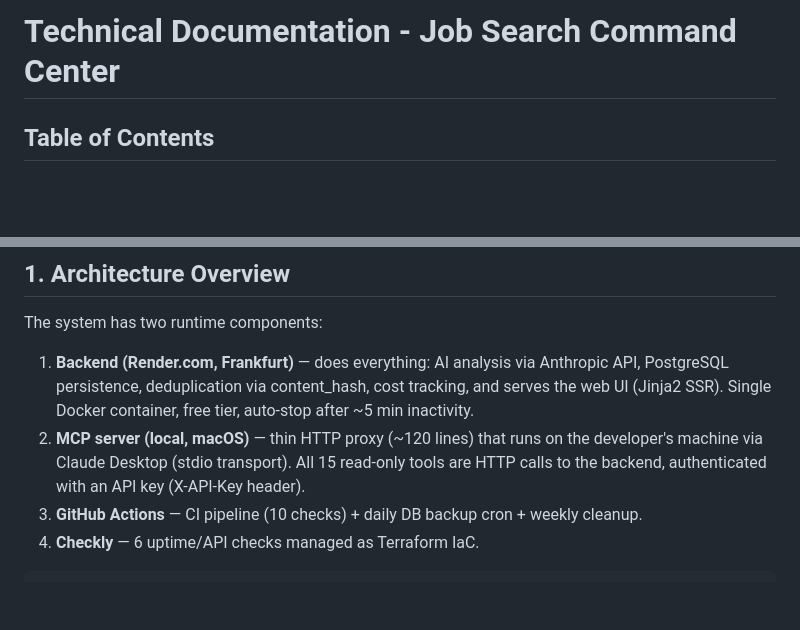
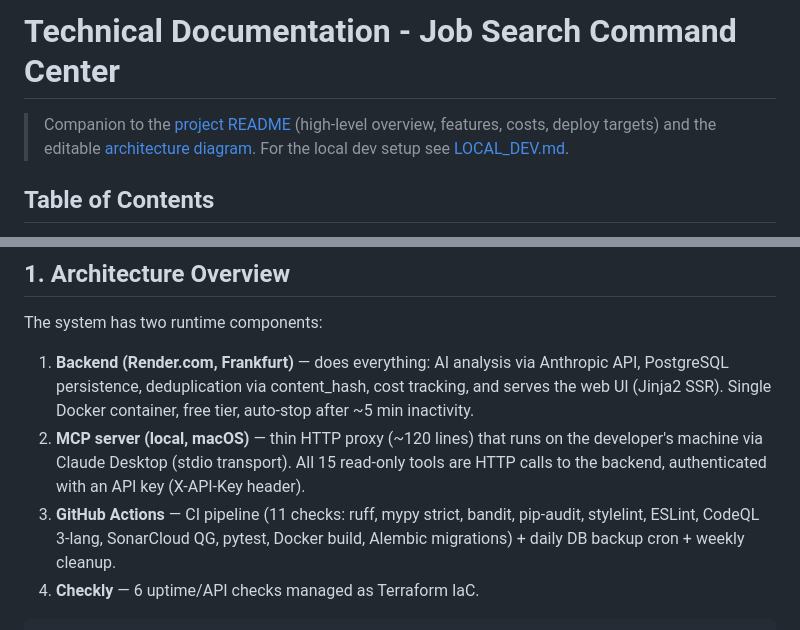
Before and after one commit to MK023/JobSearch, a Markdown page: docs/technical.md, 2 parts joined by grey strips. Drawn GitHub-style; blank space fills up the shorter version.

````diff
--- a/docs/technical.md
+++ b/docs/technical.md
@@ -1,4 +1,6 @@
 # Technical Documentation - Job Search Command Center
+
+> Companion to the [project README](../README.md) (high-level overview, features, costs, deploy targets) and the editable [architecture diagram](architecture.drawio). For the local dev setup see [LOCAL_DEV.md](LOCAL_DEV.md).
 
 ## Table of Contents
 
@@ -27,7 +29,7 @@ The system has two runtime components:
 
 1. **Backend (Render.com, Frankfurt)** — does everything: AI analysis via Anthropic API, PostgreSQL persistence, deduplication via content_hash, cost tracking, and serves the web UI (Jinja2 SSR). Single Docker container, free tier, auto-stop after ~5 min inactivity.
 2. **MCP server (local, macOS)** — thin HTTP proxy (~120 lines) that runs on the developer's machine via Claude Desktop (stdio transport). All 15 read-only tools are HTTP calls to the backend, authenticated with an API key (X-API-Key header).
-3. **GitHub Actions** — CI pipeline (10 checks) + daily DB backup cron + weekly cleanup.
+3. **GitHub Actions** — CI pipeline (11 checks: ruff, mypy strict, bandit, pip-audit, stylelint, ESLint, CodeQL 3-lang, SonarCloud QG, pytest, Docker build, Alembic migrations) + daily DB backup cron + weekly cleanup.
 4. **Checkly** — 6 uptime/API checks managed as Terraform IaC.
 
 ```
````
Also changed, not shown: README.md (+14 -4 lines).
